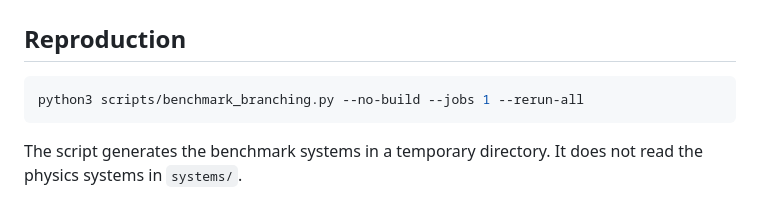
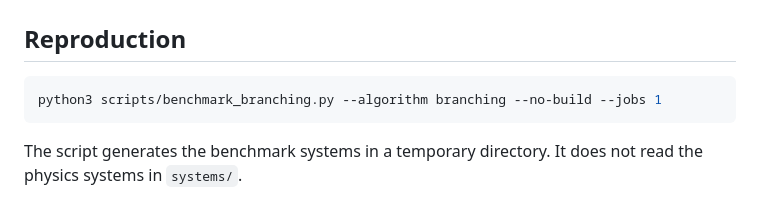
Before and after one commit to IlayMenahem/soothing, a Markdown page: results/branching_engine_comparison.md, the part around one of its changes. GitHub-like rendering.

Commit message:
Rerun the factor-branching benchmark matrix
Co-Authored-By: Claude Opus 5.5 <noreply@anthropic.com>

````diff
--- a/results/branching_engine_comparison.md
+++ b/results/branching_engine_comparison.md
@@ -33,7 +33,7 @@ dimension. `P a/b` denotes a partial run,
 ## Reproduction
 
 ```sh
-python3 scripts/benchmark_branching.py --no-build --jobs 1 --rerun-all
+python3 scripts/benchmark_branching.py --algorithm branching --no-build --jobs 1
 ```
 
 The script generates the benchmark systems in a temporary directory.
````
Also changed, not shown: other parts of results/branching_engine_comparison.md (+20 -20 lines).
